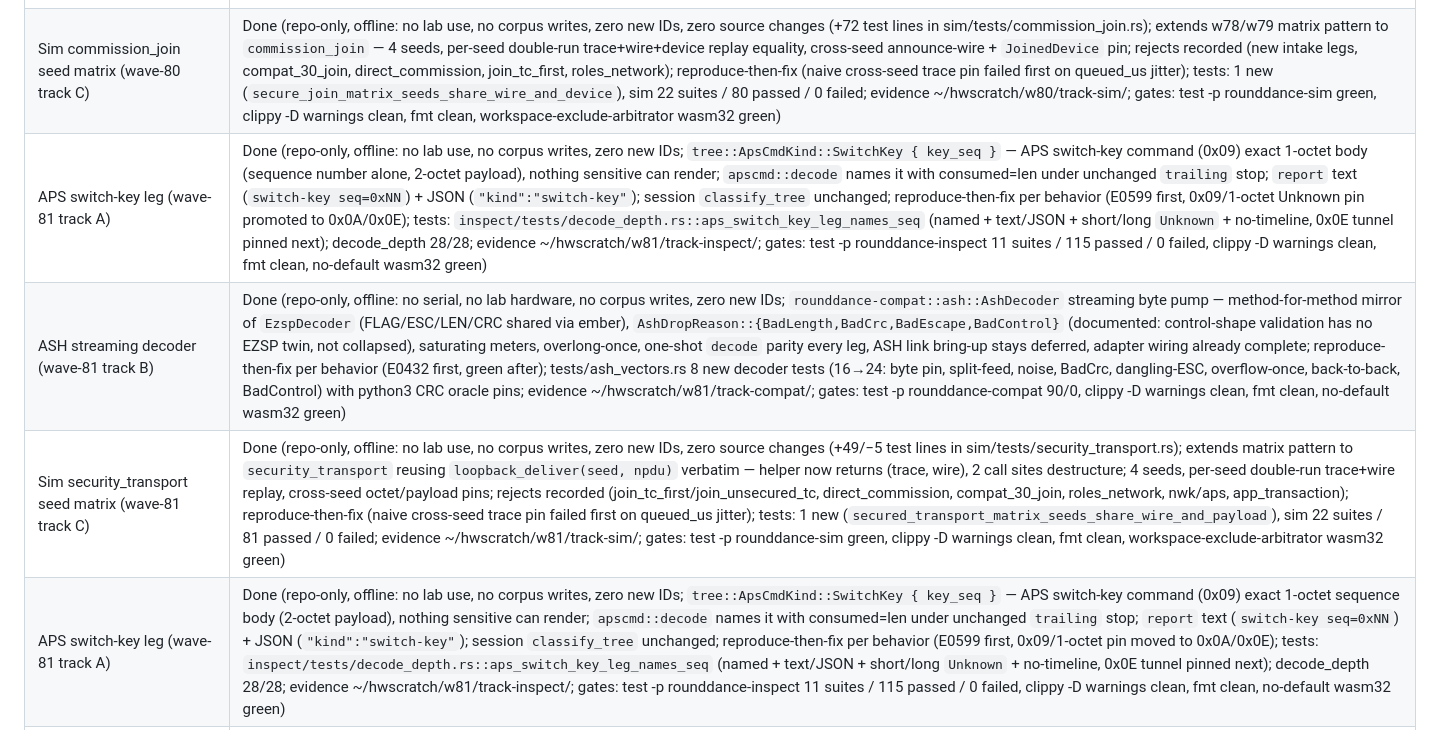
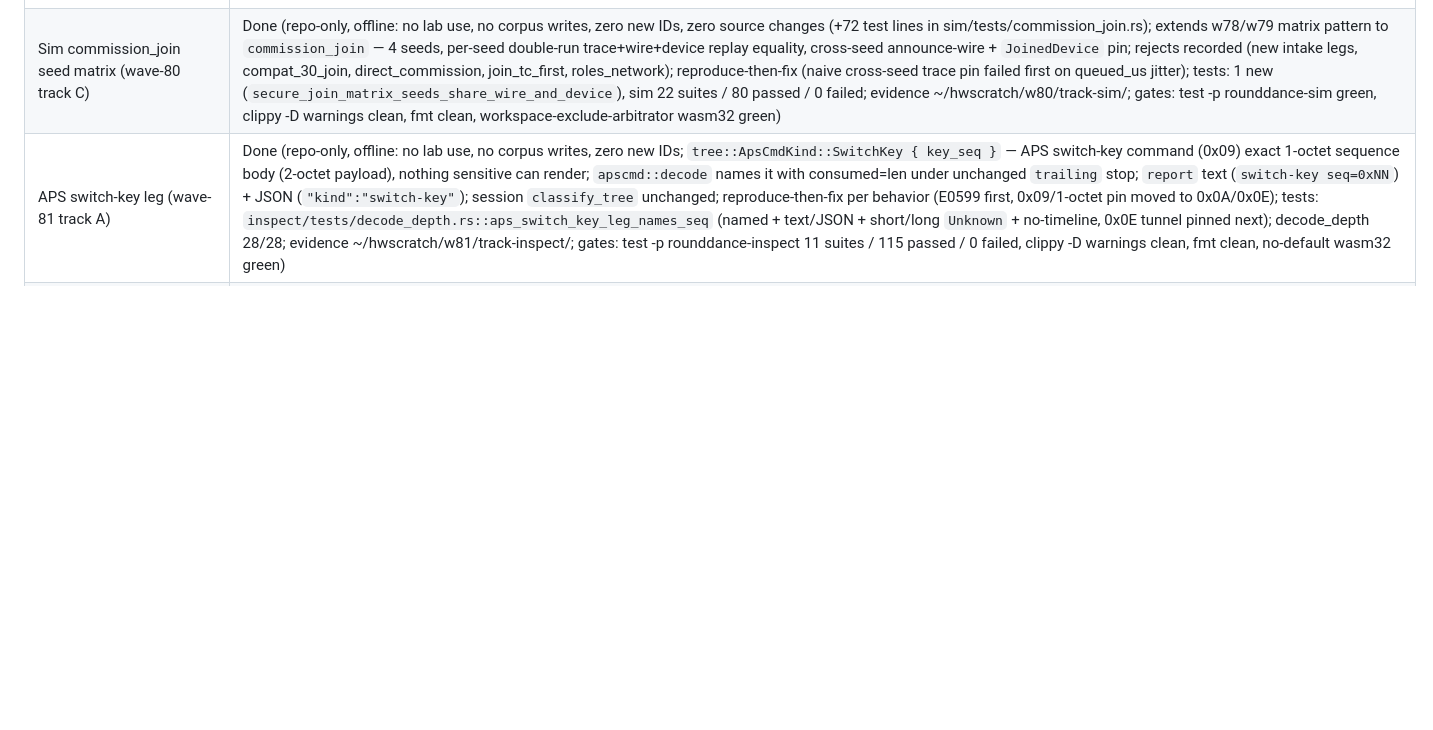
Before and after one commit to remenyo/rounddance, a Markdown page: PROGRESS.md, the part around the change. Drawn GitHub-style; blank space fills up the shorter version.

Commit message:
Wave-81 close: dedup PROGRESS rows (keep reworded set)
Co-Authored-By: muse-spark-1.3-contributor/high <noreply@rounddance.local>

```diff
--- a/PROGRESS.md
+++ b/PROGRESS.md
@@ -94,9 +94,6 @@
 | APS request-key leg (wave-80 track A) | Done (repo-only, offline: no lab use, no corpus writes, zero new IDs; `tree::ApsCmdKind::RequestKey { key_type }` — APS request-key command (0x08) exact 9-octet body (key type + 8-octet partner EUI), EUI stays in capture, values never validated; `apscmd::decode` names it with consumed=len under unchanged `trailing` stop; `report` text (`request-key keytype=..`) + JSON (`"kind":"request-key"`); session `classify_tree` unchanged; reproduce-then-fix per behavior (E0599 first); tests: `inspect/tests/decode_depth.rs::aps_request_key_leg_names_key_type` (named + text/JSON + short/long `Unknown` + no-timeline, 0x09 pinned next); decode_depth 27/27; evidence ~/hwscratch/w80/track-inspect/; gates: test -p rounddance-inspect 11 suites / 114 passed / 0 failed, clippy -D warnings clean, fmt clean, no-default wasm32 green) |
 | Ember adapter streaming receive (wave-80 track B) | Done (repo-only, offline: no serial, no lab hardware, no corpus writes, zero new IDs; `TiAdapter`-mirror `push_rx_bytes` over `EzspDecoder` — `decoder: EzspDecoder` field (const-init) + `stream_dropped()`/`stream_consecutive_bad()` meters, `pump` refactored onto shared `note_frame`, traceability → RD-COMPAT-06 wired, ASH bring-up stays deferred; reproduce-then-fix per behavior (24×E0599 first; one test-side LEN pin fix 0x0B→0x0A via one-shot parity); tests/ember_vectors.rs 6 new adapter streaming tests (14→21, python3 CRC oracle); evidence ~/hwscratch/w80/track-compat/; gates: test -p rounddance-compat 82/0, clippy -D warnings clean, fmt clean, no-default wasm32 green) |
 | Sim commission_join seed matrix (wave-80 track C) | Done (repo-only, offline: no lab use, no corpus writes, zero new IDs, zero source changes (+72 test lines in sim/tests/commission_join.rs); extends w78/w79 matrix pattern to `commission_join` — 4 seeds, per-seed double-run trace+wire+device replay equality, cross-seed announce-wire + `JoinedDevice` pin; rejects recorded (new intake legs, compat_30_join, direct_commission, join_tc_first, roles_network); reproduce-then-fix (naive cross-seed trace pin failed first on queued_us jitter); tests: 1 new (`secure_join_matrix_seeds_share_wire_and_device`), sim 22 suites / 80 passed / 0 failed; evidence ~/hwscratch/w80/track-sim/; gates: test -p rounddance-sim green, clippy -D warnings clean, fmt clean, workspace-exclude-arbitrator wasm32 green) |
-| APS switch-key leg (wave-81 track A) | Done (repo-only, offline: no lab use, no corpus writes, zero new IDs; `tree::ApsCmdKind::SwitchKey { key_seq }` — APS switch-key command (0x09) exact 1-octet body (sequence number alone, 2-octet payload), nothing sensitive can render; `apscmd::decode` names it with consumed=len under unchanged `trailing` stop; `report` text (`switch-key seq=0xNN`) + JSON (`"kind":"switch-key"`); session `classify_tree` unchanged; reproduce-then-fix per behavior (E0599 first, 0x09/1-octet Unknown pin promoted to 0x0A/0x0E); tests: `inspect/tests/decode_depth.rs::aps_switch_key_leg_names_seq` (named + text/JSON + short/long `Unknown` + no-timeline, 0x0E tunnel pinned next); decode_depth 28/28; evidence ~/hwscratch/w81/track-inspect/; gates: test -p rounddance-inspect 11 suites / 115 passed / 0 failed, clippy -D warnings clean, fmt clean, no-default wasm32 green) |
-| ASH streaming decoder (wave-81 track B) | Done (repo-only, offline: no serial, no lab hardware, no corpus writes, zero new IDs; `rounddance-compat::ash::AshDecoder` streaming byte pump — method-for-method mirror of `EzspDecoder` (FLAG/ESC/LEN/CRC shared via ember), `AshDropReason::{BadLength,BadCrc,BadEscape,BadControl}` (documented: control-shape validation has no EZSP twin, not collapsed), saturating meters, overlong-once, one-shot `decode` parity every leg, ASH link bring-up stays deferred, adapter wiring already complete; reproduce-then-fix per behavior (E0432 first, green after); tests/ash_vectors.rs 8 new decoder tests (16→24: byte pin, split-feed, noise, BadCrc, dangling-ESC, overflow-once, back-to-back, BadControl) with python3 CRC oracle pins; evidence ~/hwscratch/w81/track-compat/; gates: test -p rounddance-compat 90/0, clippy -D warnings clean, fmt clean, no-default wasm32 green) |
-| Sim security_transport seed matrix (wave-81 track C) | Done (repo-only, offline: no lab use, no corpus writes, zero new IDs, zero source changes (+49/−5 test lines in sim/tests/security_transport.rs); extends matrix pattern to `security_transport` reusing `loopback_deliver(seed, npdu)` verbatim — helper now returns (trace, wire), 2 call sites destructure; 4 seeds, per-seed double-run trace+wire replay, cross-seed octet/payload pins; rejects recorded (join_tc_first/join_unsecured_tc, direct_commission, compat_30_join, roles_network, nwk/aps, app_transaction); reproduce-then-fix (naive cross-seed trace pin failed first on queued_us jitter); tests: 1 new (`secured_transport_matrix_seeds_share_wire_and_payload`), sim 22 suites / 81 passed / 0 failed; evidence ~/hwscratch/w81/track-sim/; gates: test -p rounddance-sim green, clippy -D warnings clean, fmt clean, workspace-exclude-arbitrator wasm32 green) |
 | APS switch-key leg (wave-81 track A) | Done (repo-only, offline: no lab use, no corpus writes, zero new IDs; `tree::ApsCmdKind::SwitchKey { key_seq }` — APS switch-key command (0x09) exact 1-octet sequence body (2-octet payload), nothing sensitive can render; `apscmd::decode` names it with consumed=len under unchanged `trailing` stop; `report` text (`switch-key seq=0xNN`) + JSON (`"kind":"switch-key"`); session `classify_tree` unchanged; reproduce-then-fix per behavior (E0599 first, 0x09/1-octet pin moved to 0x0A/0x0E); tests: `inspect/tests/decode_depth.rs::aps_switch_key_leg_names_seq` (named + text/JSON + short/long `Unknown` + no-timeline, 0x0E tunnel pinned next); decode_depth 28/28; evidence ~/hwscratch/w81/track-inspect/; gates: test -p rounddance-inspect 11 suites / 115 passed / 0 failed, clippy -D warnings clean, fmt clean, no-default wasm32 green) |
 | ASH streaming decoder (wave-81 track B) | Done (repo-only, offline: no serial, no lab hardware, no corpus writes, zero new IDs; `rounddance-compat::ash::AshDecoder` streaming byte pump — mirror of EzspDecoder (FLAG/ESC/LEN/CRC shared via ember), `AshDropReason::{BadLength,BadCrc,BadEscape,BadControl}` (documented judgment: control-shape has no EZSP twin), saturating meters, overlong-once, one-shot `decode` parity every leg, ASH link bring-up stays deferred, adapter wiring already complete; reproduce-then-fix per behavior (E0432 first); tests/ash_vectors.rs 8 new tests (16→24) with python3 CRC oracle pins; evidence ~/hwscratch/w81/track-compat/; gates: test -p rounddance-compat 90/0, clippy -D warnings clean, fmt clean, no-default wasm32 green) |
 | Sim security_transport seed matrix (wave-81 track C) | Done (repo-only, offline: no lab use, no corpus writes, zero new IDs, zero source changes (+49/−5 test lines in sim/tests/security_transport.rs); extends matrix pattern reusing `loopback_deliver(seed, npdu)` verbatim — helper returns (trace, wire), 2 call sites destructure; 4 seeds, per-seed double-run trace+wire replay, cross-seed octet/payload pins; rejects recorded (join_tc_first/join_unsecured_tc, direct_commission, compat_30_join, roles_network, nwk/aps, app_transaction); reproduce-then-fix (naive cross-seed trace pin failed first); tests: 1 new (`secured_transport_matrix_seeds_share_wire_and_payload`), sim 22 suites / 81 passed / 0 failed; evidence ~/hwscratch/w81/track-sim/; gates: test -p rounddance-sim green, clippy -D warnings clean, fmt clean, workspace-exclude-arbitrator wasm32 green) |
```
